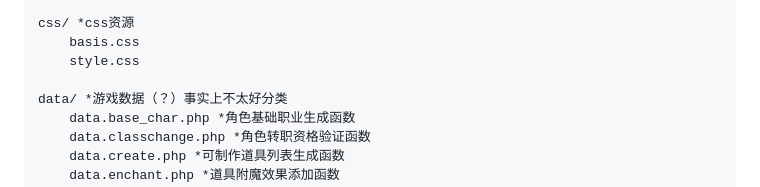
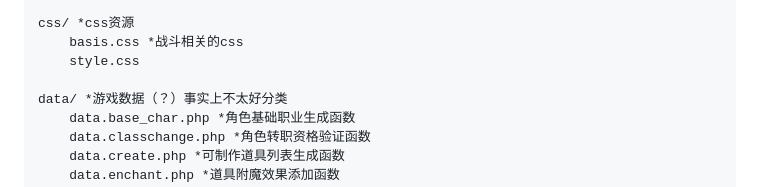
Before and after one commit to xxxmoneycatxxx/HallofFame, a Markdown page: README.md, the part around the change. Rendered like a GitHub page.

Commit message:
补充说明

```diff
--- a/README.md
+++ b/README.md
@@ -38,7 +38,7 @@ class/ *功能实现
     global.php *全局核心功能库
 
 css/ *css资源
-    basis.css
+    basis.css *战斗相关的css
     style.css
 
 data/ *游戏数据（？）事实上不太好分类
```
